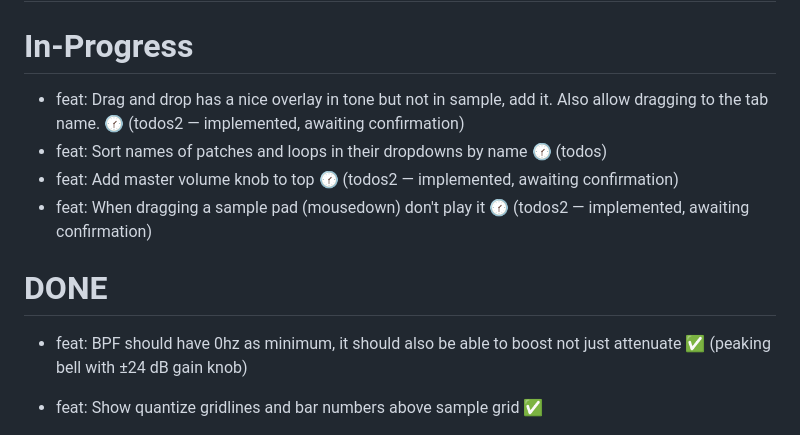
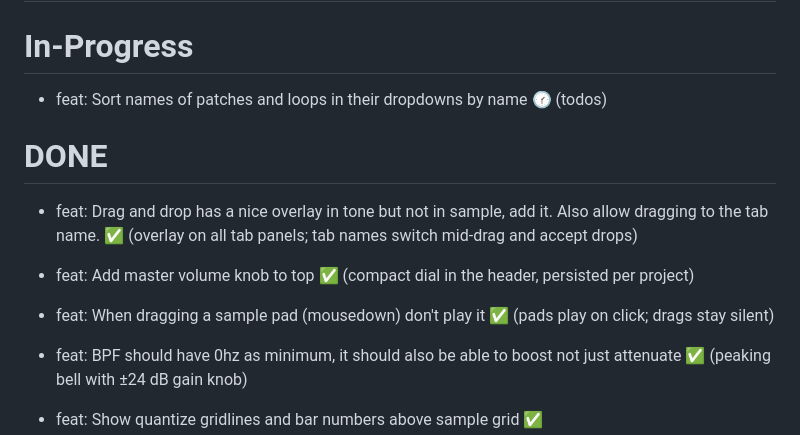
Before and after one commit to cawoodm/webdaw, a Markdown page: TODO.md, the part around the change. Drawn GitHub-style.

Commit message:
TODO: mark drag-overlay, master volume, pad-drag-silence done
Claude-Session: https://claude.ai/code/session_01XGX4Z6obKMotxWN9mK6KcL

```diff
--- a/TODO.md
+++ b/TODO.md
@@ -10,13 +10,13 @@
 
 # In-Progress
 
-- feat: Drag and drop has a nice overlay in tone but not in sample, add it. Also allow dragging to the tab name. 🕜 (todos2 — implemented, awaiting confirmation)
 - feat: Sort names of patches and loops in their dropdowns by name 🕜 (todos)
-- feat: Add master volume knob to top 🕜 (todos2 — implemented, awaiting confirmation)
-- feat: When dragging a sample pad (mousedown) don't play it 🕜 (todos2 — implemented, awaiting confirmation)
 
 # DONE
 
+- feat: Drag and drop has a nice overlay in tone but not in sample, add it. Also allow dragging to the tab name. ✅ (overlay on all tab panels; tab names switch mid-drag and accept drops)
+- feat: Add master volume knob to top ✅ (compact dial in the header, persisted per project)
+- feat: When dragging a sample pad (mousedown) don't play it ✅ (pads play on click; drags stay silent)
 - feat: BPF should have 0hz as minimum, it should also be able to boost not just attenuate ✅ (peaking bell with ±24 dB gain knob)
 - feat: Show quantize gridlines and bar numbers above sample grid ✅
 - feat: Be consistent with play/stop/record buttons in the top left of each tab (only icons), global play/stop button (next to metronome, icons only) should play stop everything. In general, spacebar is play/stop. ✅ (both sessions implemented it; todos variant merged — sample tab has a single play/stop toggle + record above the grid)
```
